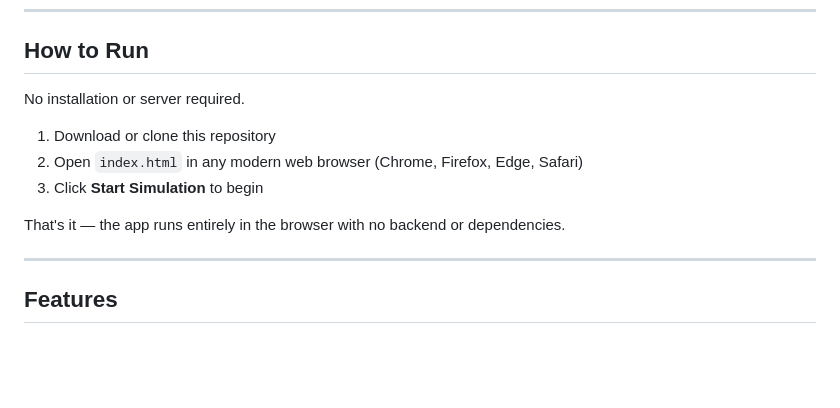
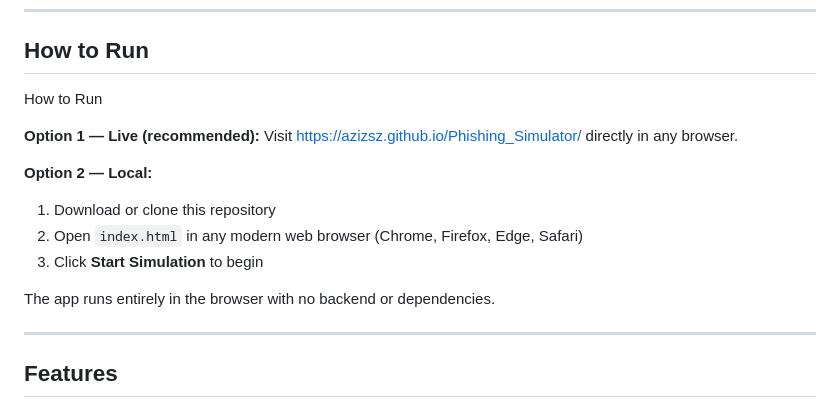
Before and after one commit to AzizSz/Phishing_Simulator, a Markdown page: README.md, the part around the change. GitHub-like rendering; blank space fills up the shorter version.

Commit message:
Revise 'How to Run' section in README
Updated instructions for running the application, including options for live and local execution.

```diff
--- a/README.md
+++ b/README.md
@@ -15,13 +15,16 @@ The goal is to build real-world security awareness by letting users experience a
 
 ## How to Run
 
-No installation or server required.
+How to Run
 
+**Option 1 — Live (recommended):** Visit https://azizsz.github.io/Phishing_Simulator/ directly in any browser.
+
+**Option 2 — Local:**
 1. Download or clone this repository
 2. Open `index.html` in any modern web browser (Chrome, Firefox, Edge, Safari)
 3. Click **Start Simulation** to begin
 
-That's it — the app runs entirely in the browser with no backend or dependencies.
+The app runs entirely in the browser with no backend or dependencies.
 
 ---
 
```
